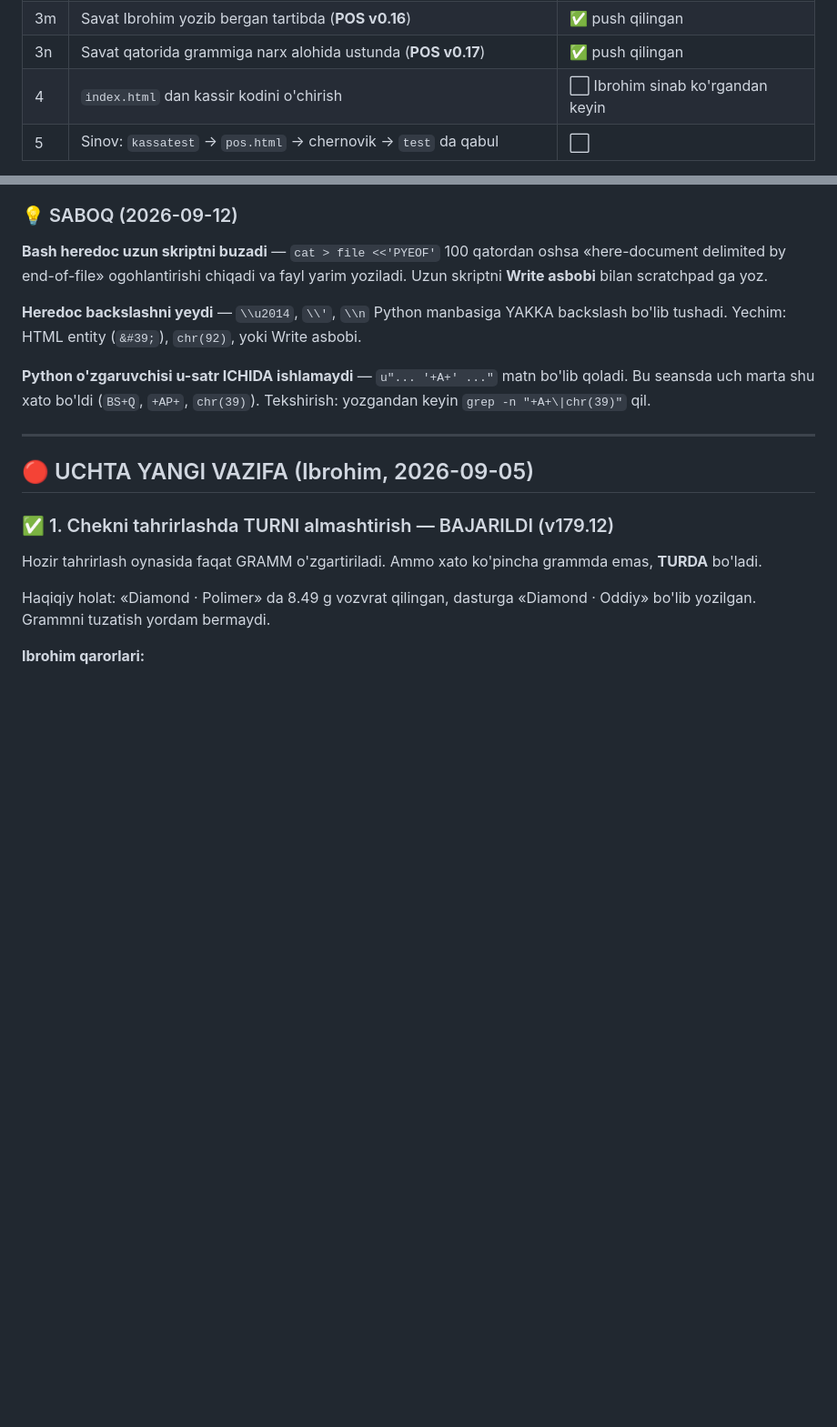
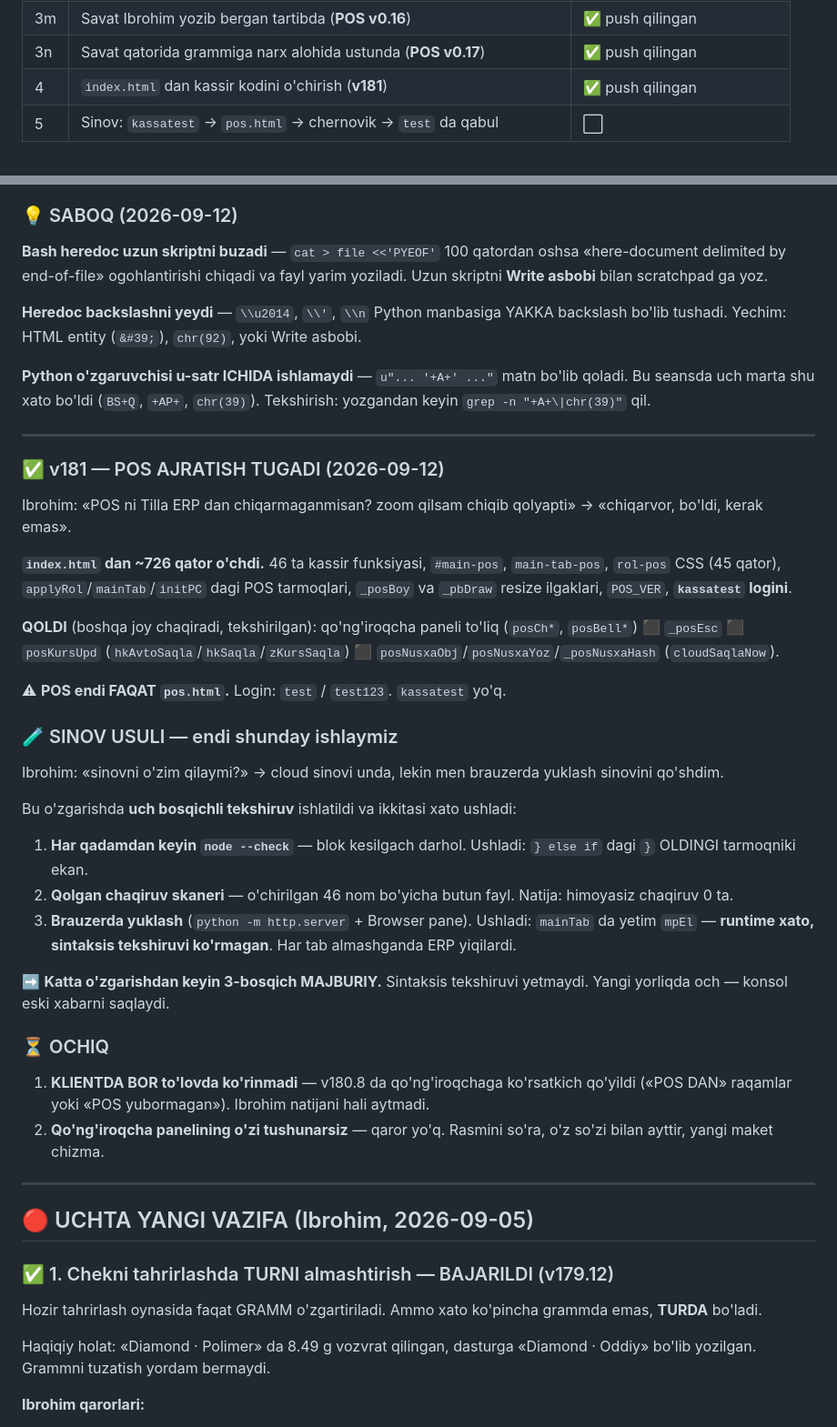
Before and after one commit to ibrohimcyborg/Tilla-ERP, a Markdown page: DAVOM.md, 2 parts joined by grey strips. Shown at 91% size. Rendered like a GitHub page; blank space fills up the shorter version.

Commit message:
DAVOM.md - v181 POS ajratish tugadi, sinov usuli

```diff
--- a/DAVOM.md
+++ b/DAVOM.md
@@ -108,7 +108,7 @@ va `hisob.js` istisnosi qo'shiladi.
 | 3l | Savatda har tur alohida qatorda (**POS v0.15**) | ✅ push qilingan |
 | 3m | Savat Ibrohim yozib bergan tartibda (**POS v0.16**) | ✅ push qilingan |
 | 3n | Savat qatorida grammiga narx alohida ustunda (**POS v0.17**) | ✅ push qilingan |
-| 4 | `index.html` dan kassir kodini o'chirish | ⬜ Ibrohim sinab ko'rgandan keyin |
+| 4 | `index.html` dan kassir kodini o'chirish (**v181**) | ✅ push qilingan |
 | 5 | Sinov: `kassatest` → `pos.html` → chernovik → `test` da qabul | ⬜ |
 
 ⚠ **v0.01 da xato bo'ldi:** Claude yangi, sodda ekran yasagan edi. Ibrohim:
@@ -485,6 +485,52 @@ yoki Write asbobi.
 **Python o'zgaruvchisi u-satr ICHIDA ishlamaydi** — `u"... '+A+' ..."` matn
 bo'lib qoladi. Bu seansda uch marta shu xato bo'ldi (`BS+Q`, `+AP+`, `chr(39)`).
 Tekshirish: yozgandan keyin `grep -n "+A+\|chr(39)"` qil.
+
+---
+
+### ✅ v181 — POS AJRATISH TUGADI (2026-09-12)
+
+Ibrohim: «POS ni Tilla ERP dan chiqarmaganmisan? zoom qilsam chiqib
+qolyapti» → «chiqarvor, bo'ldi, kerak emas».
+
+**`index.html` dan ~726 qator o'chdi.** 46 ta kassir funksiyasi, `#main-pos`,
+`main-tab-pos`, `rol-pos` CSS (45 qator), `applyRol`/`mainTab`/`initPC` dagi
+POS tarmoqlari, `_posBoy` va `_pbDraw` resize ilgaklari, `POS_VER`,
+**`kassatest` logini**.
+
+**QOLDI** (boshqa joy chaqiradi, tekshirilgan):
+qo'ng'iroqcha paneli to'liq (`posCh*`, `posBell*`) ⬛ `_posEsc` ⬛
+`posKursUpd` (`hkAvtoSaqla`/`hkSaqla`/`zKursSaqla`) ⬛
+`posNusxaObj`/`posNusxaYoz`/`_posNusxaHash` (`cloudSaqlaNow`).
+
+⚠ **POS endi FAQAT `pos.html`.** Login: `test` / `test123`.
+`kassatest` yo'q.
+
+### 🧪 SINOV USULI — endi shunday ishlaymiz
+
+Ibrohim: «sinovni o'zim qilaymi?» → cloud sinovi unda, lekin men
+brauzerda yuklash sinovini qo'shdim.
+
+Bu o'zgarishda **uch bosqichli tekshiruv** ishlatildi va ikkitasi xato ushladi:
+
+1. **Har qadamdan keyin `node --check`** — blok kesilgach darhol.
+   Ushladi: `} else if` dagi `}` OLDINGI tarmoqniki ekan.
+2. **Qolgan chaqiruv skaneri** — o'chirilgan 46 nom bo'yicha butun fayl.
+   Natija: himoyasiz chaqiruv 0 ta.
+3. **Brauzerda yuklash** (`python -m http.server` + Browser pane).
+   Ushladi: `mainTab` da yetim `mpEl` — **runtime xato, sintaksis
+   tekshiruvi ko'rmagan**. Har tab almashganda ERP yiqilardi.
+
+➡ **Katta o'zgarishdan keyin 3-bosqich MAJBURIY.** Sintaksis tekshiruvi
+yetmaydi. Yangi yorliqda och — konsol eski xabarni saqlaydi.
+
+### ⏳ OCHIQ
+
+1. **KLIENTDA BOR to'lovda ko'rinmadi** — v180.8 da qo'ng'iroqchaga
+   ko'rsatkich qo'yildi («POS DAN» raqamlar yoki «POS yubormagan»).
+   Ibrohim natijani hali aytmadi.
+2. **Qo'ng'iroqcha panelining o'zi tushunarsiz** — qaror yo'q.
+   Rasmini so'ra, o'z so'zi bilan ayttir, yangi maket chizma.
 
 ---
 
```
